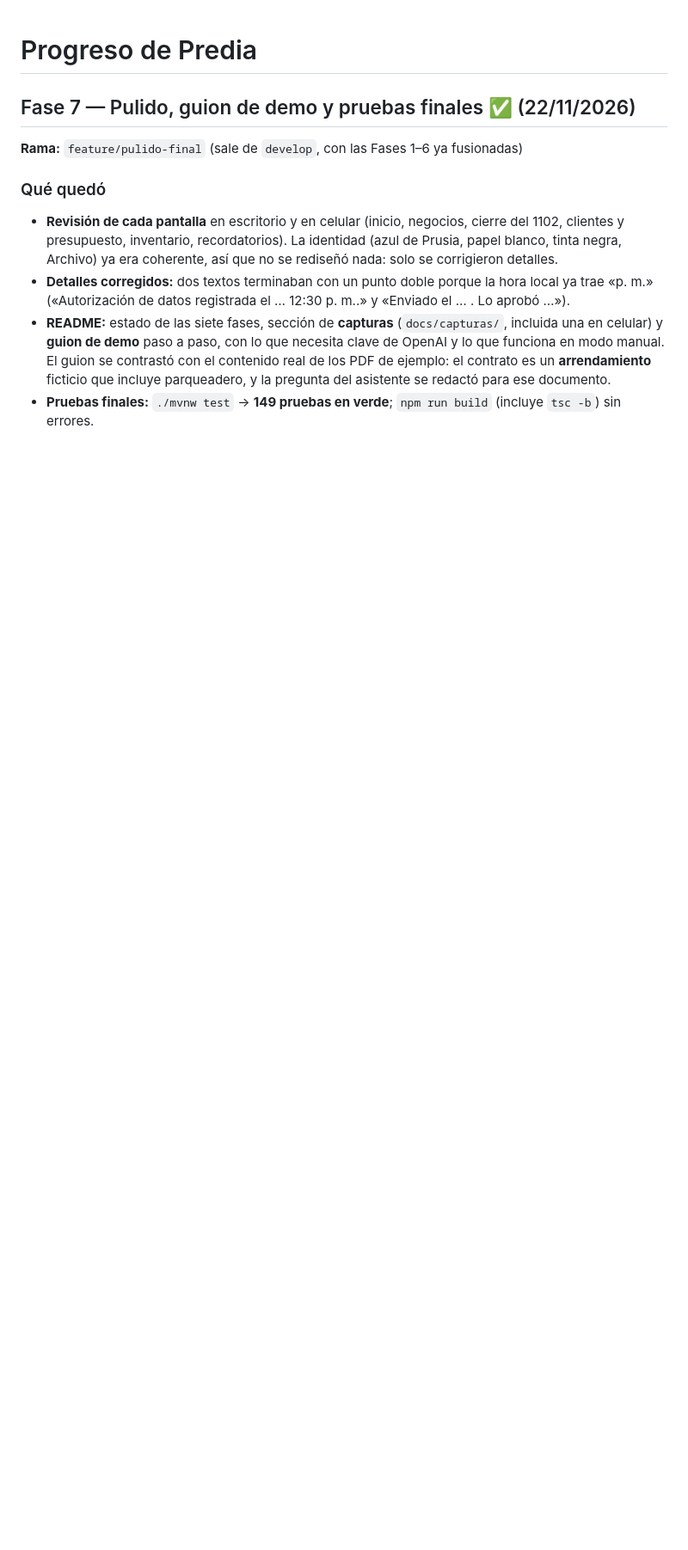
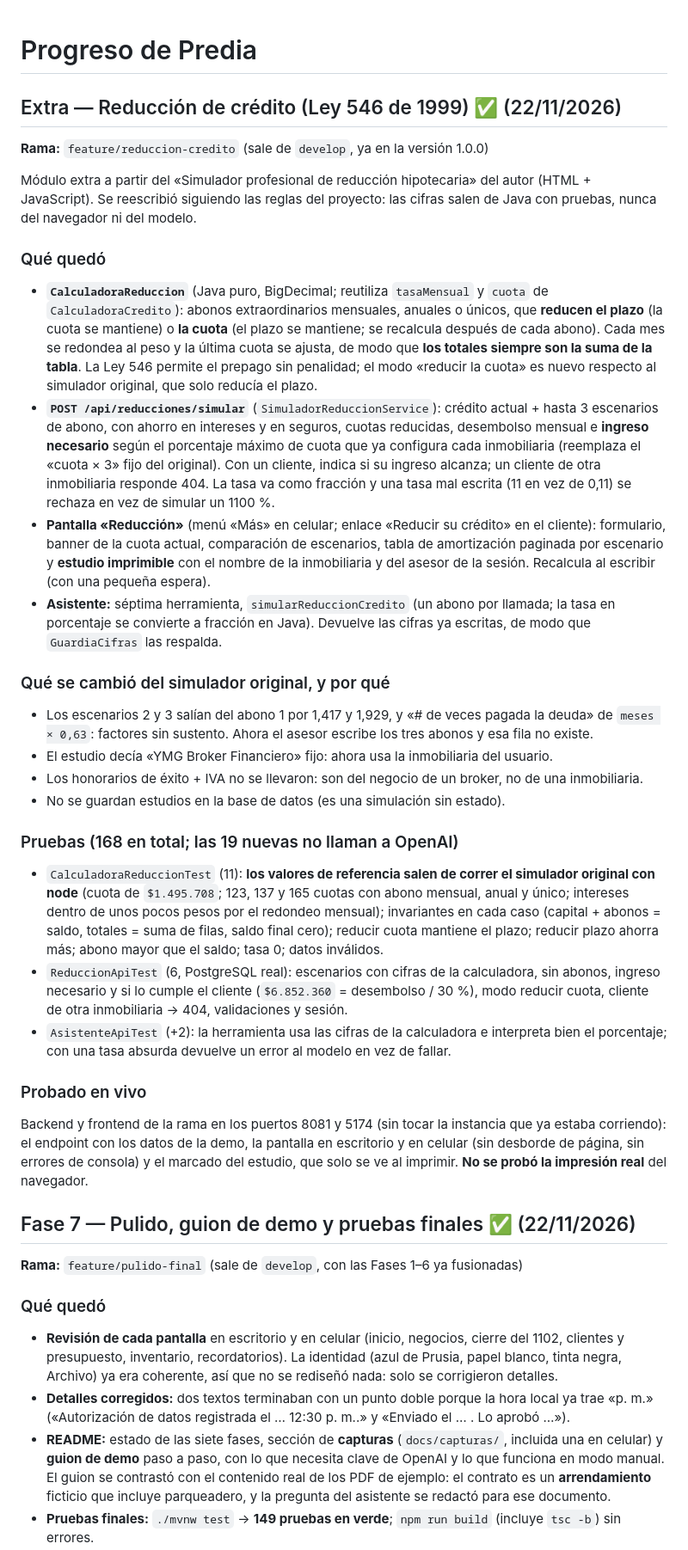
Before and after one commit to sebastianace/PREDIA, a Markdown page: PROGRESO.md, the part around the change. Shown at 86% size. GitHub-like rendering; blank space fills up the shorter version.

```diff
--- a/PROGRESO.md
+++ b/PROGRESO.md
@@ -1,4 +1,31 @@
 # Progreso de Predia
+
+## Extra — Reducción de crédito (Ley 546 de 1999) ✅ (22/11/2026)
+
+**Rama:** `feature/reduccion-credito` (sale de `develop`, ya en la versión 1.0.0)
+
+Módulo extra a partir del «Simulador profesional de reducción hipotecaria» del autor (HTML + JavaScript). Se reescribió siguiendo las reglas del proyecto: las cifras salen de Java con pruebas, nunca del navegador ni del modelo.
+
+### Qué quedó
+- **`CalculadoraReduccion`** (Java puro, BigDecimal; reutiliza `tasaMensual` y `cuota` de `CalculadoraCredito`): abonos extraordinarios mensuales, anuales o únicos, que **reducen el plazo** (la cuota se mantiene) o **la cuota** (el plazo se mantiene; se recalcula después de cada abono). Cada mes se redondea al peso y la última cuota se ajusta, de modo que **los totales siempre son la suma de la tabla**. La Ley 546 permite el prepago sin penalidad; el modo «reducir la cuota» es nuevo respecto al simulador original, que solo reducía el plazo.
+- **`POST /api/reducciones/simular`** (`SimuladorReduccionService`): crédito actual + hasta 3 escenarios de abono, con ahorro en intereses y en seguros, cuotas reducidas, desembolso mensual e **ingreso necesario** según el porcentaje máximo de cuota que ya configura cada inmobiliaria (reemplaza el «cuota × 3» fijo del original). Con un cliente, indica si su ingreso alcanza; un cliente de otra inmobiliaria responde 404. La tasa va como fracción y una tasa mal escrita (11 en vez de 0,11) se rechaza en vez de simular un 1100 %.
+- **Pantalla «Reducción»** (menú «Más» en celular; enlace «Reducir su crédito» en el cliente): formulario, banner de la cuota actual, comparación de escenarios, tabla de amortización paginada por escenario y **estudio imprimible** con el nombre de la inmobiliaria y del asesor de la sesión. Recalcula al escribir (con una pequeña espera).
+- **Asistente:** séptima herramienta, `simularReduccionCredito` (un abono por llamada; la tasa en porcentaje se convierte a fracción en Java). Devuelve las cifras ya escritas, de modo que `GuardiaCifras` las respalda.
+
+### Qué se cambió del simulador original, y por qué
+- Los escenarios 2 y 3 salían del abono 1 por 1,417 y 1,929, y «# de veces pagada la deuda» de `meses × 0,63`: factores sin sustento. Ahora el asesor escribe los tres abonos y esa fila no existe.
+- El estudio decía «YMG Broker Financiero» fijo: ahora usa la inmobiliaria del usuario.
+- Los honorarios de éxito + IVA no se llevaron: son del negocio de un broker, no de una inmobiliaria.
+- No se guardan estudios en la base de datos (es una simulación sin estado).
+
+### Pruebas (168 en total; las 19 nuevas no llaman a OpenAI)
+- `CalculadoraReduccionTest` (11): **los valores de referencia salen de correr el simulador original con node** (cuota de `$1.495.708`; 123, 137 y 165 cuotas con abono mensual, anual y único; intereses dentro de unos pocos pesos por el redondeo mensual); invariantes en cada caso (capital + abonos = saldo, totales = suma de filas, saldo final cero); reducir cuota mantiene el plazo; reducir plazo ahorra más; abono mayor que el saldo; tasa 0; datos inválidos.
+- `ReduccionApiTest` (6, PostgreSQL real): escenarios con cifras de la calculadora, sin abonos, ingreso necesario y si lo cumple el cliente (`$6.852.360` = desembolso / 30 %), modo reducir cuota, cliente de otra inmobiliaria → 404, validaciones y sesión.
+- `AsistenteApiTest` (+2): la herramienta usa las cifras de la calculadora e interpreta bien el porcentaje; con una tasa absurda devuelve un error al modelo en vez de fallar.
+
+### Probado en vivo
+Backend y frontend de la rama en los puertos 8081 y 5174 (sin tocar la instancia que ya estaba corriendo): el endpoint con los datos de la demo, la pantalla en escritorio y en celular (sin desborde de página, sin errores de consola) y el marcado del estudio, que solo se ve al imprimir. **No se probó la impresión real** del navegador.
+
 
 ## Fase 7 — Pulido, guion de demo y pruebas finales ✅ (22/11/2026)
 
```
Also changed, not shown: README.md (+5 -1 lines), docs/capturas/reduccion-credito.png (added).
